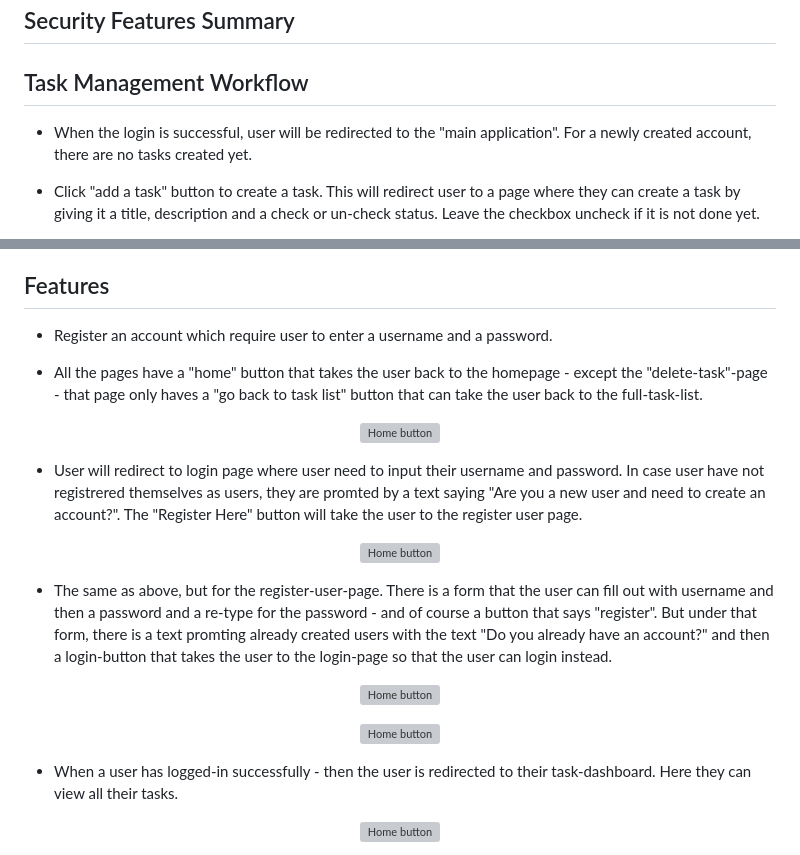
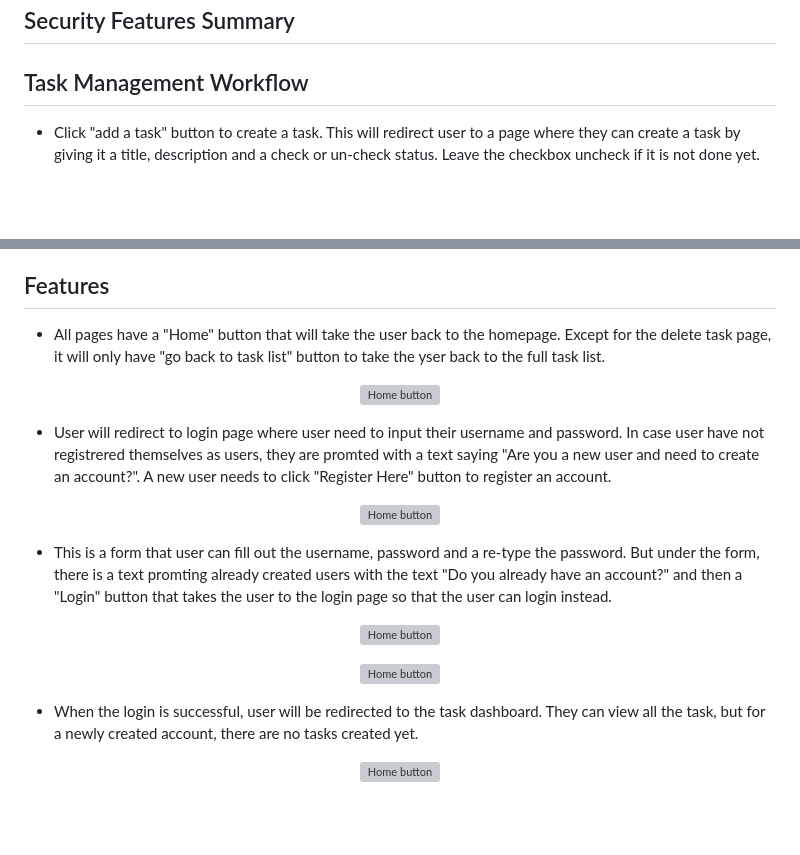
Before and after one commit to nanactrl/ssd_project, a Markdown page: README.md, 2 parts joined by grey strips. Rendered like a GitHub page; blank space fills up the shorter version; grey boxes are pictures that could not be loaded.

```diff
--- a/README.md
+++ b/README.md
@@ -58,8 +58,6 @@ This project was created using the following languages and frameworks:
 
 ## Task Management Workflow
 
-- When the login is successful, user will be redirected to the "main application". For a newly created account, there are no tasks created yet.
-
 - Click "add a task" button to create a task. This will redirect user to a page where they can create a task by giving it a title, description and a check or un-check status. Leave the checkbox uncheck if it is not done yet.
 
 - After submitting the task, user will be redirected back to the task-list where they can see the newly created task.
@@ -70,20 +68,18 @@ This project was created using the following languages and frameworks:
 
 ## Features
 
-- Register an account which require user to enter a username and a password.
-
-- All the pages have a "home" button that takes the user back to the homepage - except the "delete-task"-page - that page only haves a "go back to task list" button that can take the user back to the full-task-list.
+- All pages have a "Home" button that will take the user back to the homepage. Except for the delete task page, it will only have "go back to task list" button to take the yser back to the full task list.
 
 <p align="center">
   <img src="base\static\images\home-button.png" alt="Home button" width="400">
 </p>
 
-- User will redirect to login page where user need to input their username and password. In case user have not registrered themselves as users, they are promted by a text saying "Are you a new user and need to create an account?". The "Register Here" button will take the user to the register user page.
+- User will redirect to login page where user need to input their username and password. In case user have not registrered themselves as users, they are promted with a text saying "Are you a new user and need to create an account?". A new user needs to click "Register Here" button to register an account.
 <p align="center">
   <img src="base\static\images\login.png" alt="Home button" width="400">
 </p>
 
-- The same as above, but for the register-user-page. There is a form that the user can fill out with username and then a password and a re-type for the password - and of course a button that says "register". But under that form, there is a text promting already created users with the text "Do you already have an account?" and then a login-button that takes the user to the login-page so that the user can login instead.
+- This is a form that user can fill out the username, password and a re-type the password. But under the form, there is a text promting already created users with the text "Do you already have an account?" and then a "Login" button that takes the user to the login page so that the user can login instead.
 
 <p align="center">
   <img src="base\static\images\register.png" alt="Home button" width="400">
@@ -93,8 +89,7 @@ This project was created using the following languages and frameworks:
   <img src="base\static\images\register-2.png" alt="Home button" width="400">
 </p>
 
-
-- When a user has logged-in successfully - then the user is redirected to their task-dashboard. Here they can view all their tasks.
+- When the login is successful, user will be redirected to the task dashboard. They can view all the task, but for a newly created account, there are no tasks created yet.
 
 <p align="center">
   <img src="base\static\images\task-page.png" alt="Home button" width="400">
```
